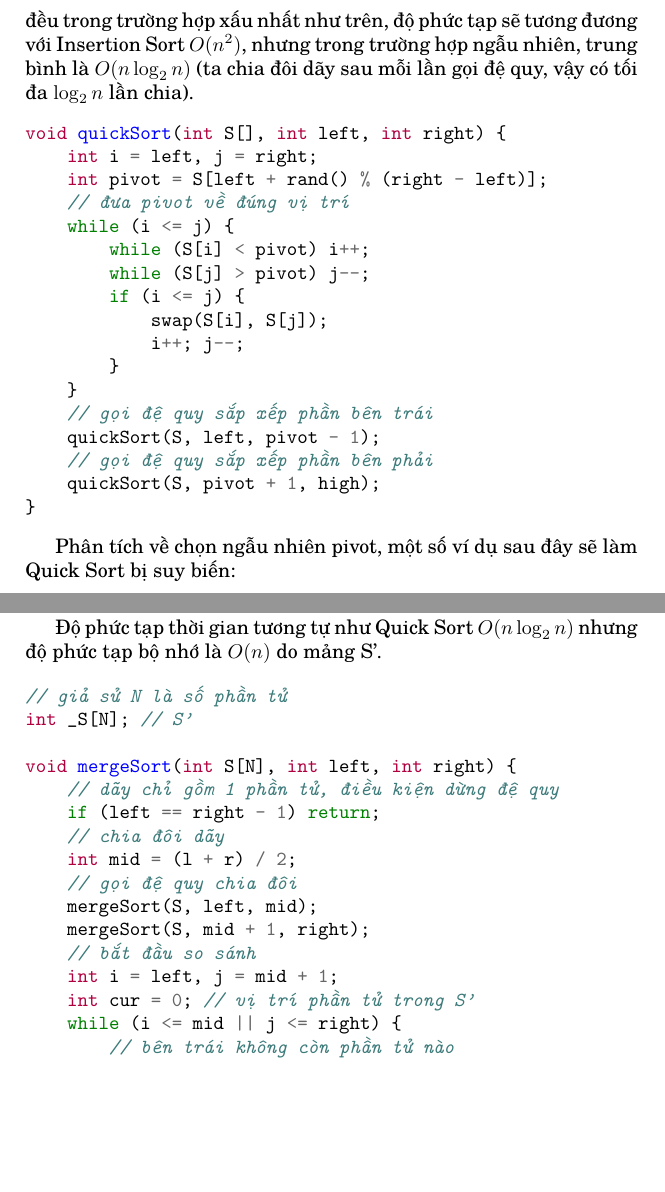
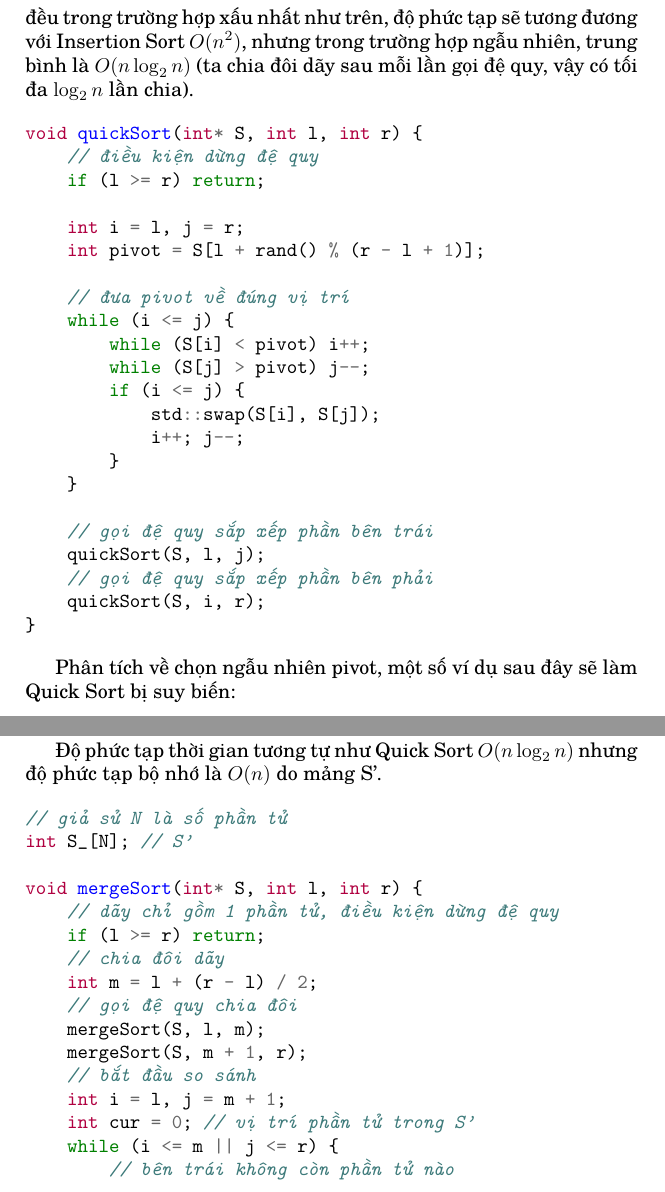
Before and after one commit to matchatonari/sotay_dsa, a LaTeX document (main.tex, which reads src/sapxep.tex): two parts of pages 18 and 19 of 38, joined at a grey line, cut so that both start at the same text, the shorter picture padded with empty space. Compiled offline with pdfLaTeX.

Commit message:
Fix sorting code errors

```diff
--- a/src/sapxep.tex
+++ b/src/sapxep.tex
@@ -72,22 +72,27 @@ Thuật toán này nổi tiếng vì nó chạy nhanh nhất trong tất cả c
 Tuy nhiên, ta thấy rằng độ phức tạp thời gian có phần ngẫu nhiên, phụ thuộc vào cách chọn \textbf{pivot}, nếu tất cả pivot được chọn đều trong trường hợp xấu nhất như trên, độ phức tạp sẽ tương đương với Insertion Sort $O(n^2)$, nhưng trong trường hợp ngẫu nhiên, trung bình là $O(n\log_2n)$ (ta chia đôi dãy sau mỗi lần gọi đệ quy, vậy có tối đa $\log_2n$ lần chia).
 
 \begin{minted}{cpp}
-void quickSort(int S[], int left, int right) {
-    int i = left, j = right;
-    int pivot = S[left + rand() % (right - left)];
+void quickSort(int* S, int l, int r) {
+    // điều kiện dừng đệ quy
+    if (l >= r) return;
+
+    int i = l, j = r;
+    int pivot = S[l + rand() % (r - l + 1)];
+
     // đưa pivot về đúng vị trí
     while (i <= j) {
         while (S[i] < pivot) i++;
         while (S[j] > pivot) j--;
         if (i <= j) {
-            swap(S[i], S[j]);
+            std::swap(S[i], S[j]);
             i++; j--;
         }
     }
+
     // gọi đệ quy sắp xếp phần bên trái
-    quickSort(S, left, pivot - 1);
+    quickSort(S, l, j);
     // gọi đệ quy sắp xếp phần bên phải
-    quickSort(S, pivot + 1, high);
+    quickSort(S, i, r);
 }
 \end{minted}
 
@@ -111,25 +116,25 @@ Ta chia đôi dãy số (gọi đệ quy đến khi dãy con chỉ còn 1 phần
 
 \begin{minted}{cpp}
 // giả sử N là số phần tử
-int _S[N]; // S'
+int S_[N]; // S'
 
-void mergeSort(int S[N], int left, int right) {
+void mergeSort(int* S, int l, int r) {
     // dãy chỉ gồm 1 phần tử, điều kiện dừng đệ quy
-    if (left == right - 1) return;
+    if (l >= r) return;
     // chia đôi dãy
-    int mid = (l + r) / 2;
+    int m = l + (r - l) / 2;
     // gọi đệ quy chia đôi
-    mergeSort(S, left, mid);
-    mergeSort(S, mid + 1, right);
+    mergeSort(S, l, m);
+    mergeSort(S, m + 1, r);
     // bắt đầu so sánh
-    int i = left, j = mid + 1;
+    int i = l, j = m + 1;
     int cur = 0; // vị trí phần tử trong S'
-    while (i <= mid || j <= right) {
+    while (i <= m || j <= r) {
         // bên trái không còn phần tử nào
-        if (i > mid)
+        if (i > m)
             S_[cur++] = S[j++];
         // bên phải không còn phần tử nào
-        else if (j > right)
+        else if (j > r)
             S_[cur++] = S[i++];
         // phần tử bên trái nhỏ hơn
         else if (S[i] < S[j])
@@ -137,10 +142,9 @@ void mergeSort(int S[N], int left, int right) {
         else
             S_[cur++] = S[j++];
     }
-
     // copy mảng S_ trở lại S
-    for (int i = 0; i < cur; i++)
-        S[left + i] = a[i];
+    for (int k = 0; k < cur; k++)
+        S[l + k] = S_[k];
 }
 \end{minted}
 
```
Also changed, not shown: src/sapxep.tex (12 more changed lines).
